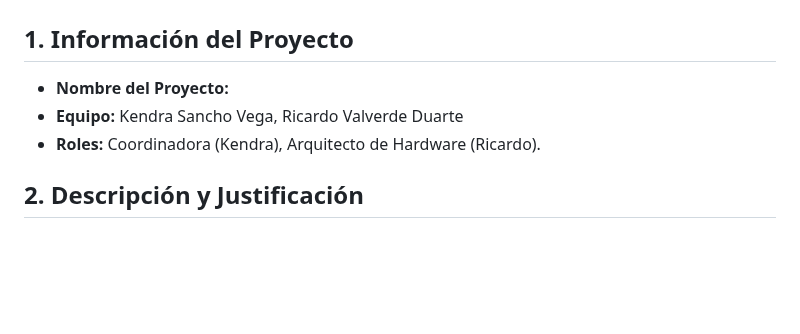
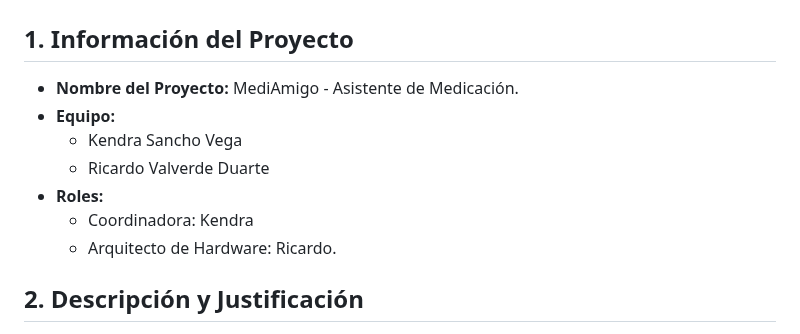
Before and after one commit to kendra-svg/rocketduo-expocenfo-25, a Markdown page: avance/avance.md, the part around the change. GitHub-like rendering; blank space fills up the shorter version.

Commit message:
Agregar nombre al proyecto

```diff
--- a/avance/avance.md
+++ b/avance/avance.md
@@ -1,9 +1,13 @@
 # Avance Preliminar del Proyecto
 
 ## 1. Información del Proyecto
-- **Nombre del Proyecto:**
-- **Equipo:** Kendra Sancho Vega, Ricardo Valverde Duarte
-- **Roles:** Coordinadora (Kendra), Arquitecto de Hardware (Ricardo).
+- **Nombre del Proyecto:** MediAmigo - Asistente de Medicación.
+- **Equipo:**
+    - Kendra Sancho Vega
+    - Ricardo Valverde Duarte
+- **Roles:**
+  - Coordinadora: Kendra
+  - Arquitecto de Hardware: Ricardo.
 
 
 ## 2. Descripción y Justificación
```
